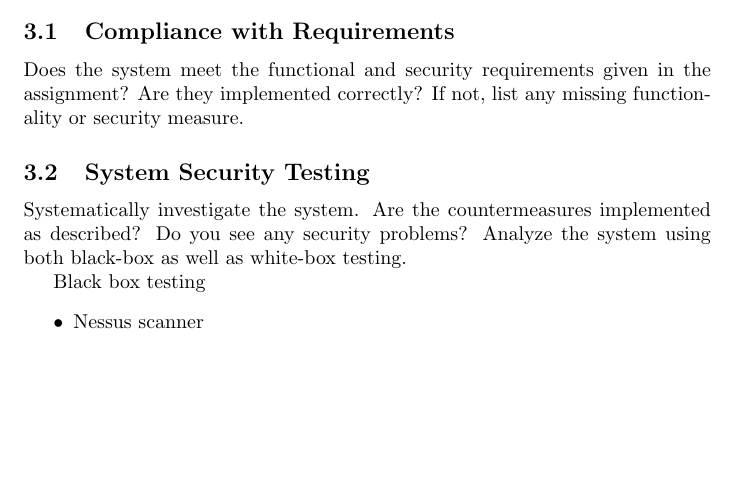
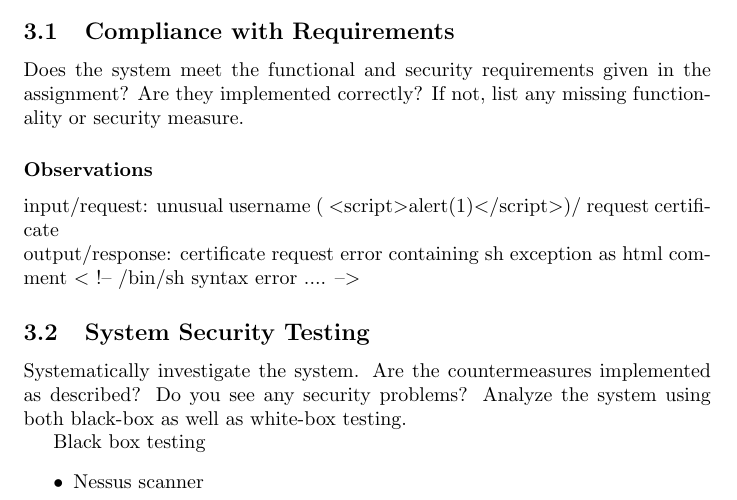
Before and after one commit to silvanegli/AppliedSecLab16, a LaTeX document (review/review.tex): part of page 2 of 3, cut so that both start at the same text, the shorter picture padded with empty space. Compiled offline with pdfLaTeX.

Commit message:
adding observations

```diff
--- a/review/review.tex
+++ b/review/review.tex
@@ -59,6 +59,10 @@ Are the countermeasures appropriate?
 
 Does the system meet the functional and security requirements given in the assignment? Are they implemented correctly? If not, list any missing functionality or security measure.
 
+\subsubsection*{Observations}
+input/request: unusual username ( $<$script$>$alert(1)$<$/script$>$)/ request certificate\\
+output/response:  certificate request error containing sh exception as html comment $<$ !-- /bin/sh syntax error .... --$>$
+
 
 \subsection{System Security Testing}
 
```
Also changed, not shown: report/report.pdf (deleted).
